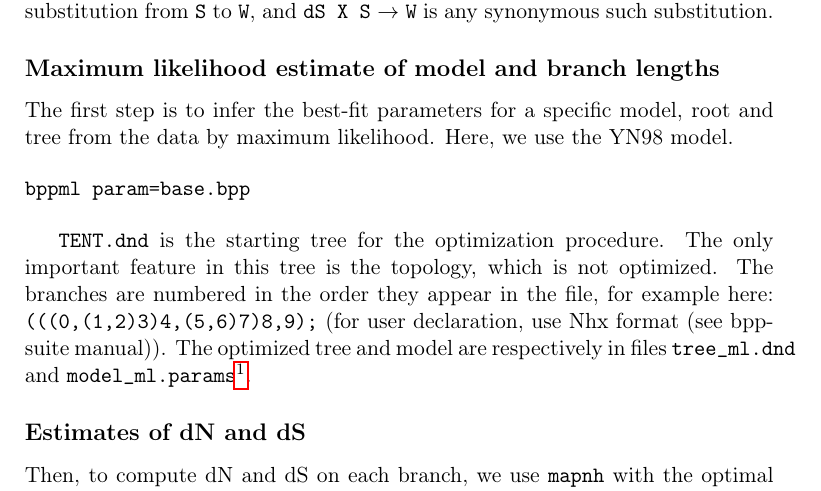
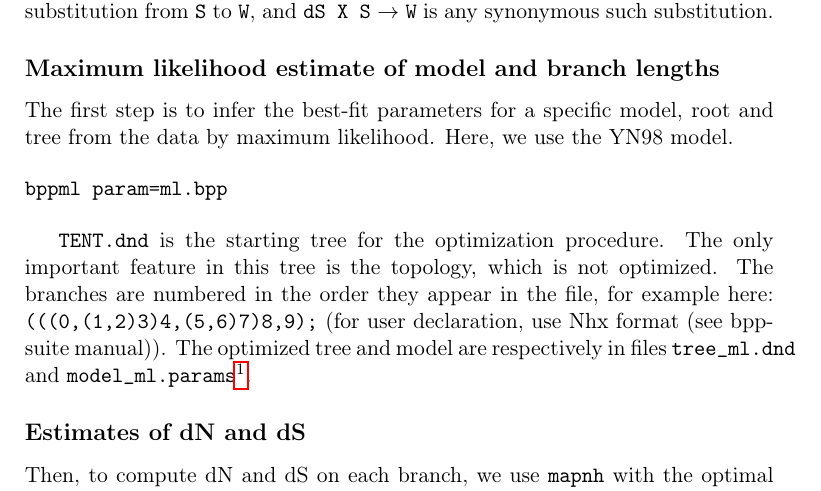
Before and after one commit to BioPP/supp-mat, a LaTeX document (mapdNdS/gBGC/manip.tex): part of page 1 of 2, cut so that both start at the same text. Compiled offline with pdfLaTeX; a LaTeX package or settings file that is missing is left out.

Commit message:
fix _bGC example

```diff
--- a/mapdNdS/gBGC/manip.tex
+++ b/mapdNdS/gBGC/manip.tex
@@ -58,7 +58,7 @@ model, root and tree from the data by maximum likelihood. Here, we use
 the YN98 model.
 
 \begin{verbatim}
-bppml param=base.bpp
+bppml param=ml.bpp
 \end{verbatim}
 
 \texttt{TENT.dnd} is the starting tree for the optimization procedure.
```
Also changed, not shown: 5 other files.
